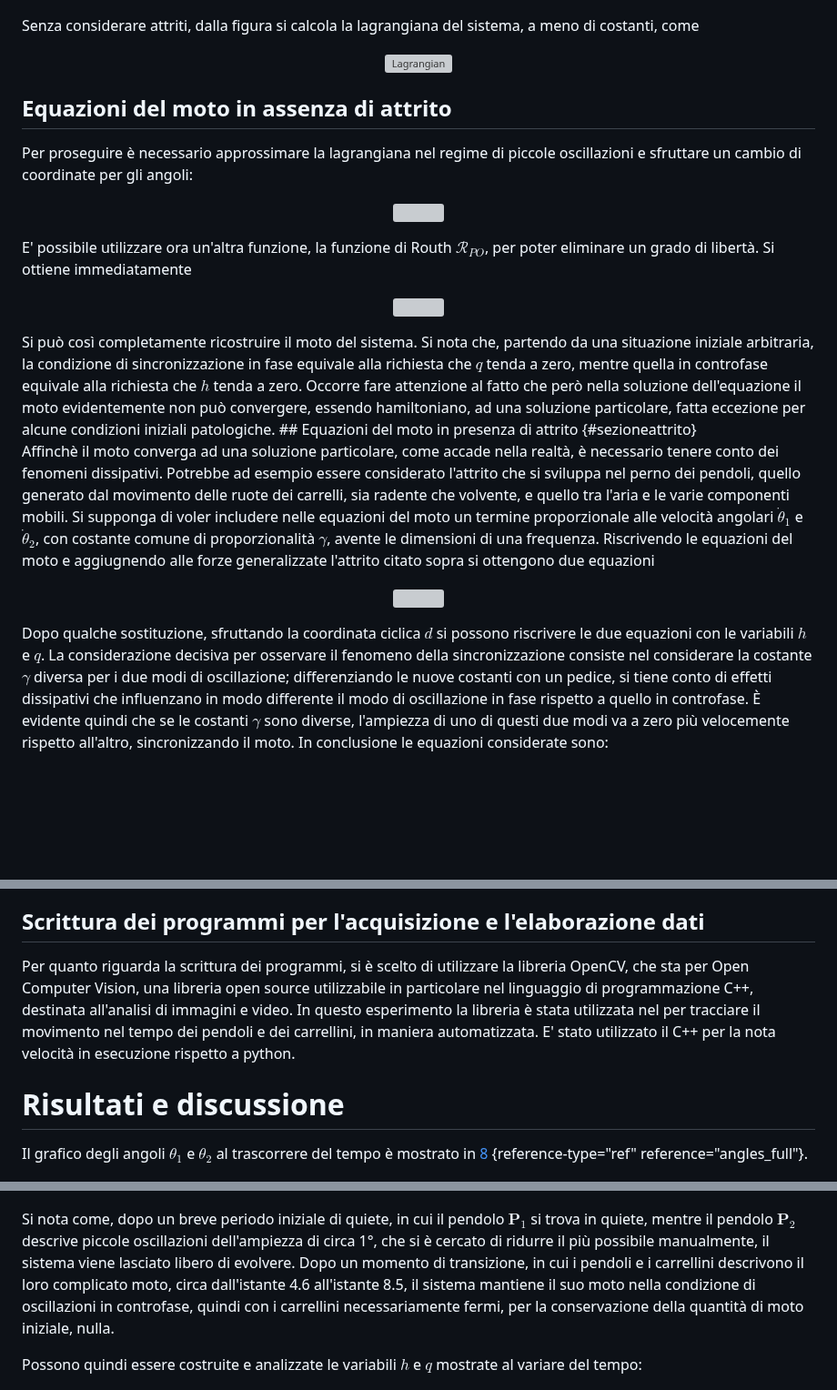
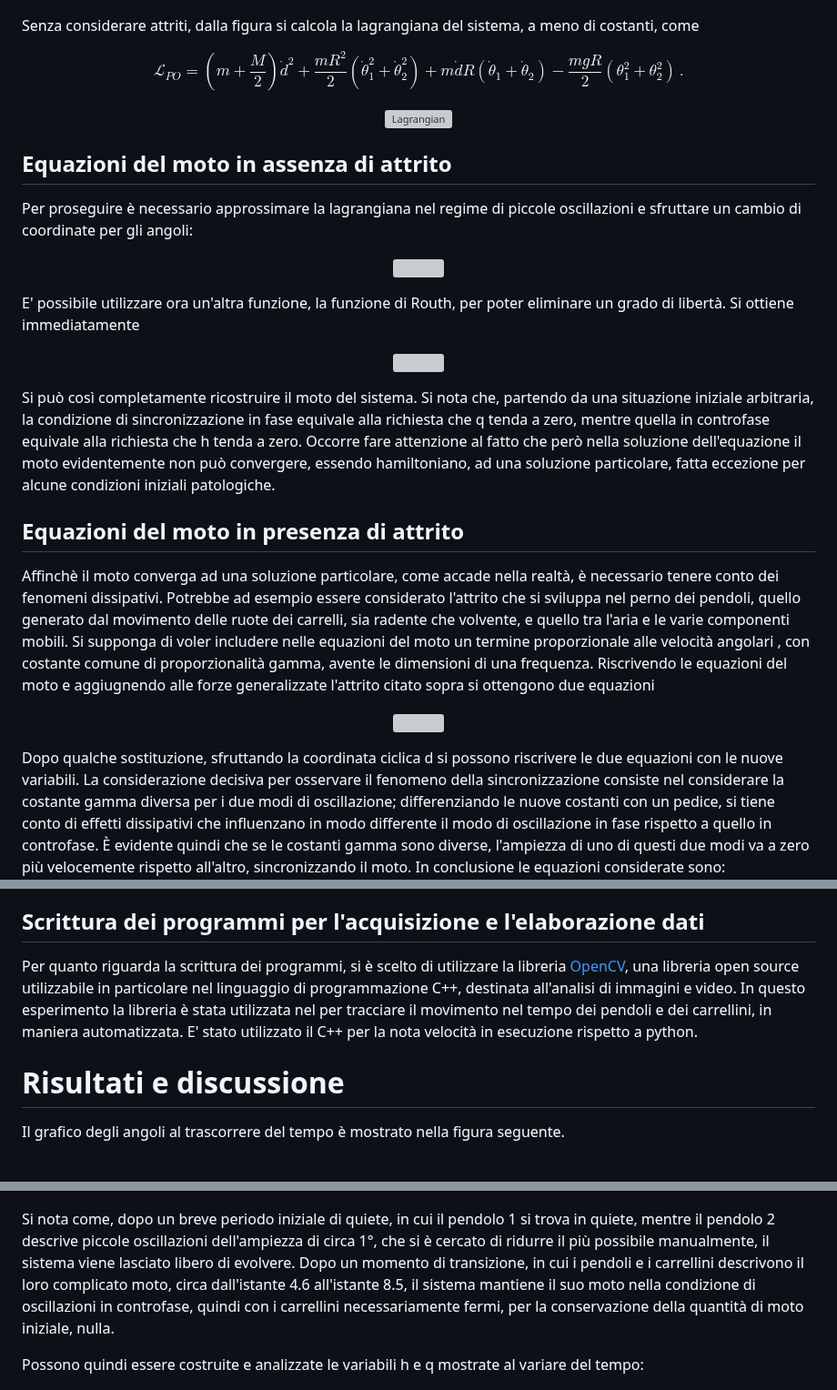
Before and after one commit to kingdellaprogrammazione/pendolumsync, a Markdown page: README.md, 3 parts joined by grey strips. Shown at 91% size. Rendered like a GitHub page; blank space fills up the shorter version; grey boxes are pictures that could not be loaded.

```diff
--- a/README.md
+++ b/README.md
@@ -11,4 +11,8 @@ Di seguito è presentato un breve riassunto del lavoro effettuato; una descrizon
 
 Senza considerare attriti, dalla figura si calcola la lagrangiana del sistema, a meno di costanti, come
 
+$$
+\mathcal{L}_{PO} =  \left(m+ \frac{M}{2}\right) \dot{d}^2 + \frac{m R^2}{2}  (\dot\theta_1^2 + \dot\theta_2^2) + m \dot{d} R (\dot \theta_1 + \dot \theta_2) - \frac{m gR}{2} (\theta_1^2 + \theta_2^2) \, .
+$$
+
 <p align="center">
@@ -24,5 +28,5 @@ Per proseguire è necessario approssimare la lagrangiana nel regime di piccole o
 </p>
 
 
-E' possibile utilizzare ora un'altra funzione, la funzione di Routh $\mathcal{R}_{PO}$, per poter eliminare un grado di libertà. Si ottiene immediatamente
+E' possibile utilizzare ora un'altra funzione, la funzione di Routh, per poter eliminare un grado di libertà. Si ottiene immediatamente
 <p align="center">
@@ -30,7 +34,8 @@ E' possibile utilizzare ora un'altra funzione, la funzione di Routh $\mathcal{R}
 </p>
-Si può così completamente ricostruire il moto del sistema. Si nota che, partendo da una situazione iniziale arbitraria, la condizione di sincronizzazione in fase equivale alla richiesta che $q$ tenda a zero, mentre quella in controfase equivale alla richiesta che $h$ tenda a zero. Occorre fare attenzione al fatto
+Si può così completamente ricostruire il moto del sistema. Si nota che, partendo da una situazione iniziale arbitraria, la condizione di sincronizzazione in fase equivale alla richiesta che q tenda a zero, mentre quella in controfase equivale alla richiesta che h tenda a zero. Occorre fare attenzione al fatto
 che però nella soluzione dell'equazione il moto evidentemente non può convergere, essendo hamiltoniano, ad una soluzione particolare, fatta eccezione per alcune condizioni iniziali patologiche.
-## Equazioni del moto in presenza di attrito {#sezioneattrito}
 
-Affinchè il moto converga ad una soluzione particolare, come accade nella realtà, è necessario tenere conto dei fenomeni dissipativi. Potrebbe ad esempio essere considerato l'attrito che si sviluppa nel perno dei pendoli, quello generato dal movimento delle ruote dei carrelli, sia radente che volvente, e quello tra l'aria e le varie componenti mobili. Si supponga di voler includere nelle equazioni del moto un termine proporzionale alle velocità angolari $\dot \theta_1$ e $\dot \theta_2$, con costante comune di proporzionalità $\gamma$, avente le dimensioni di una frequenza. Riscrivendo le equazioni del moto e aggiugnendo alle forze generalizzate l'attrito citato sopra si ottengono due equazioni
+## Equazioni del moto in presenza di attrito
+
+Affinchè il moto converga ad una soluzione particolare, come accade nella realtà, è necessario tenere conto dei fenomeni dissipativi. Potrebbe ad esempio essere considerato l'attrito che si sviluppa nel perno dei pendoli, quello generato dal movimento delle ruote dei carrelli, sia radente che volvente, e quello tra l'aria e le varie componenti mobili. Si supponga di voler includere nelle equazioni del moto un termine proporzionale alle velocità angolari , con costante comune di proporzionalità gamma, avente le dimensioni di una frequenza. Riscrivendo le equazioni del moto e aggiugnendo alle forze generalizzate l'attrito citato sopra si ottengono due equazioni
 <p align="center">
@@ -38,5 +43,6 @@ Affinchè il moto converga ad una soluzione particolare, come accade nella realt
 </p>
-Dopo qualche sostituzione, sfruttando la coordinata ciclica $d$ si possono riscrivere le due equazioni con le variabili
-$h$ e $q$.  La considerazione decisiva per osservare il fenomeno della sincronizzazione consiste nel considerare la costante $\gamma$ diversa per i due modi di oscillazione; differenziando le nuove costanti
-con un pedice, si tiene conto di effetti dissipativi che influenzano in modo differente il modo di oscillazione in fase rispetto a quello in controfase.  È evidente quindi che se le costanti $\gamma$ sono diverse, l'ampiezza di uno di questi due modi va a zero più velocemente rispetto all'altro, sincronizzando il moto. In conclusione le equazioni considerate sono:
+Dopo qualche sostituzione, sfruttando la coordinata ciclica d si possono riscrivere le due equazioni con le nuove variabili.  La considerazione decisiva per osservare il fenomeno della sincronizzazione consiste nel considerare la costante gamma diversa per i due modi di oscillazione; differenziando le nuove costanti
+con un pedice, si tiene conto di effetti dissipativi che influenzano in modo differente il modo di oscillazione in fase rispetto a quello in controfase.  È evidente quindi che se le costanti gamma sono diverse, l'ampiezza di uno di questi due modi va a zero più velocemente rispetto all'altro, sincronizzando il moto. In conclusione le equazioni considerate sono:
+
+
 <p align="center">
@@ -72,19 +80,19 @@ Una volta sistemati tutti gli elementi, sono stati acquisiti differenti video de
 
 ## Scrittura dei programmi per l'acquisizione e l'elaborazione dati
 
-Per quanto riguarda la scrittura dei programmi, si è scelto di utilizzare la libreria OpenCV, che sta per Open Computer Vision, una libreria open source utilizzabile in particolare nel linguaggio di programmazione C++, destinata all'analisi di immagini e video. In questo esperimento la libreria è stata utilizzata nel per tracciare il movimento nel tempo dei pendoli e dei carrellini, in maniera automatizzata. E' stato utilizzato il C++ per la nota velocità in esecuzione rispetto a python.
+Per quanto riguarda la scrittura dei programmi, si è scelto di utilizzare la libreria [OpenCV](https://opencv.org/), una libreria open source utilizzabile in particolare nel linguaggio di programmazione C++, destinata all'analisi di immagini e video. In questo esperimento la libreria è stata utilizzata nel per tracciare il movimento nel tempo dei pendoli e dei carrellini, in maniera automatizzata. E' stato utilizzato il C++ per la nota velocità in esecuzione rispetto a python.
 
 # Risultati e discussione
 
-Il grafico degli angoli $\theta_1$ e $\theta_2$ al trascorrere del tempo è mostrato in [8](#angles_full) {reference-type="ref" reference="angles_full"}.
+Il grafico degli angoli al trascorrere del tempo è mostrato nella figura seguente.
 
 <p align="center">
   <img src="./media/plot/angles_accurate.png" alt="Schema dell'apparato sperimentale visto dalla fotocamera." width="70%">
 </p>
 
-Si nota come, dopo un breve periodo iniziale di quiete, in cui il pendolo $\mathbf{P}_1$ si trova in quiete, mentre il pendolo $\mathbf{P}_2$ descrive piccole oscillazioni dell'ampiezza di circa 1°, che si è cercato di ridurre il più possibile manualmente, il sistema viene lasciato libero di evolvere. Dopo un momento di transizione, in cui i pendoli e i carrellini descrivono il loro complicato moto, circa dall'istante 4.6 all'istante 8.5, il sistema mantiene il suo moto nella condizione di oscillazioni in controfase, quindi con i carrellini necessariamente fermi, per la conservazione della quantità di moto iniziale, nulla.
+Si nota come, dopo un breve periodo iniziale di quiete, in cui il pendolo 1 si trova in quiete, mentre il pendolo 2 descrive piccole oscillazioni dell'ampiezza di circa 1°, che si è cercato di ridurre il più possibile manualmente, il sistema viene lasciato libero di evolvere. Dopo un momento di transizione, in cui i pendoli e i carrellini descrivono il loro complicato moto, circa dall'istante 4.6 all'istante 8.5, il sistema mantiene il suo moto nella condizione di oscillazioni in controfase, quindi con i carrellini necessariamente fermi, per la conservazione della quantità di moto iniziale, nulla.
 
-Possono quindi essere costruite e analizzate le variabili $h$ e $q$ mostrate al variare del tempo:
+Possono quindi essere costruite e analizzate le variabili h e q mostrate al variare del tempo:
 
 <p align="center">
   <img src="./media/plot/fit_h.png" alt="Schema dell'apparato sperimentale visto dalla fotocamera." width="70%">
```
Also changed, not shown: other parts of README.md (+10 -12 lines).
